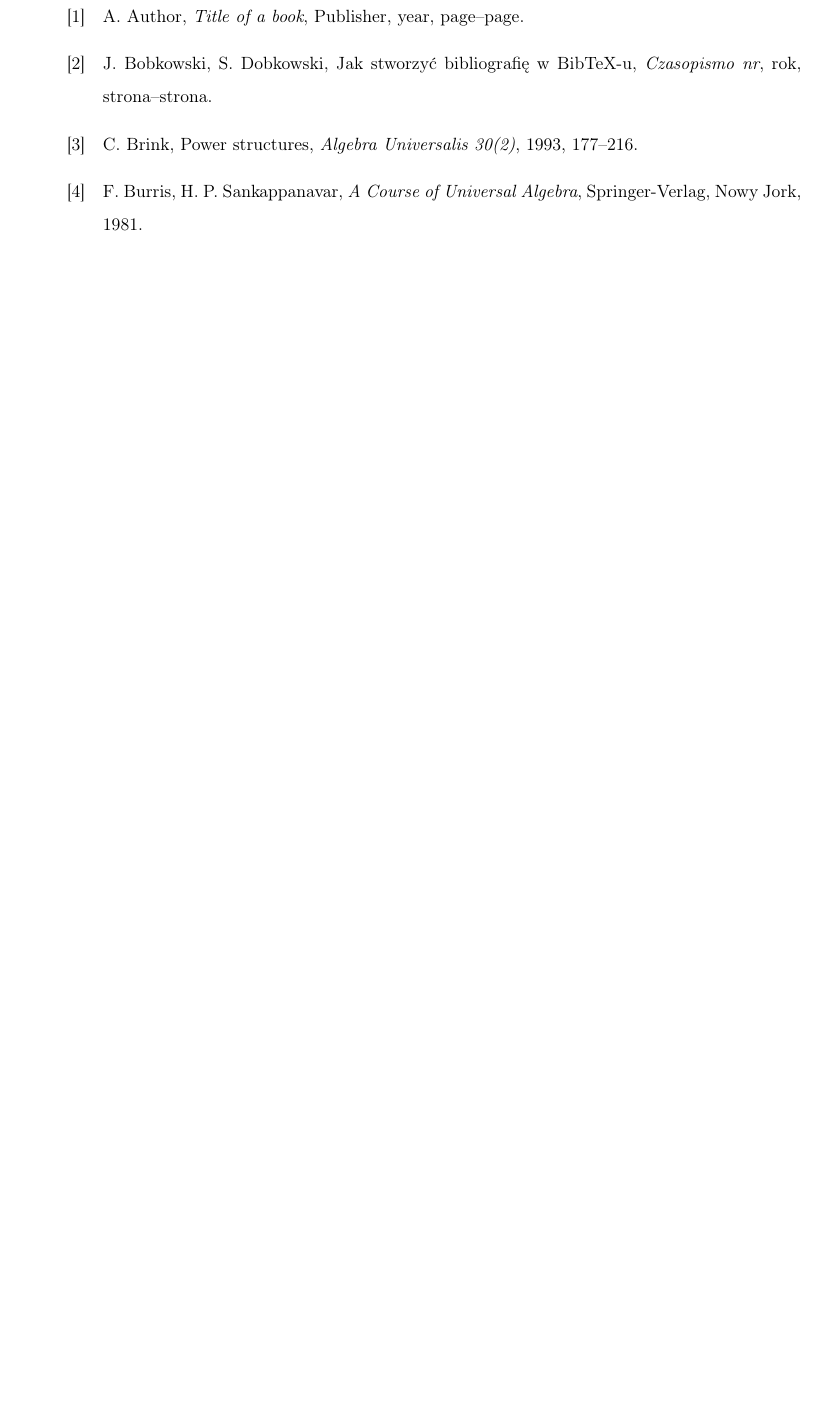
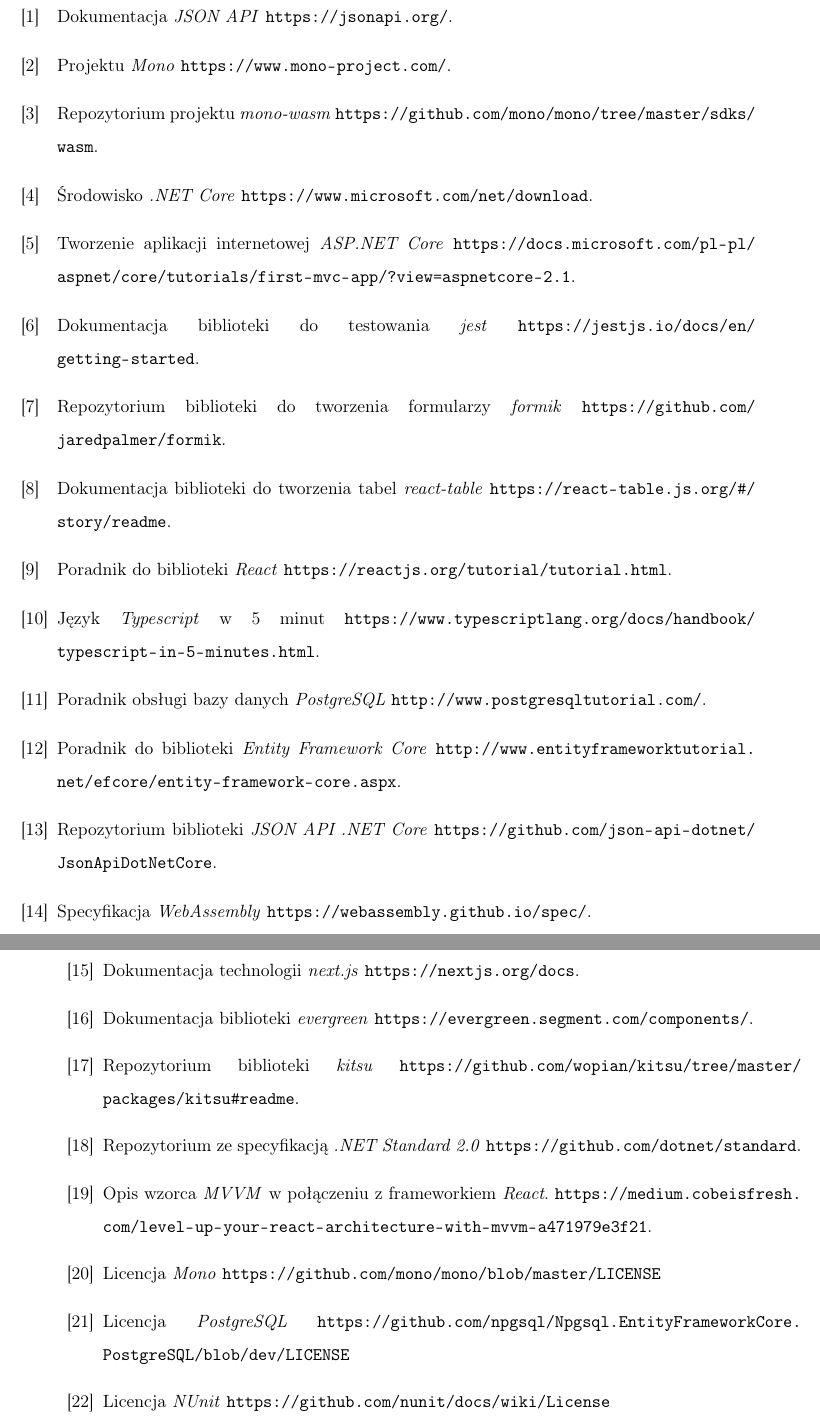
Before and after one commit to Gelio/distributed-computing-webworker-thesis, a LaTeX thesis (main.tex): part of page 17 of 21 before the commit and two parts of pages 17 and 18 of 22 after it, the two joined at a grey line, cut at the place of the change, the shorter picture padded with empty space. Compiled offline with pdfLaTeX.

Commit message:
Add bibliograpgy

```diff
--- a/main.tex
+++ b/main.tex
@@ -8,11 +8,10 @@
 \usepackage[T1]{fontenc}
 \usepackage[english,polish]{babel}
 
-
 \usepackage{amsmath, amsfonts, amsthm, latexsym} % głównie symbole matematyczne, środowiska twierdzeń
 
 \usepackage[final]{pdfpages} % inputowanie pdfa
-%\usepackage[backend=bibtex, style=verbose-trad2]{biblatex}
+\usepackage[backend=bibtex, style=verbose-trad2]{biblatex}
 
 
 % ---------------- Marginesy, akapity, interlinia ------------------
@@ -374,14 +373,31 @@
 % Dla ambitnych - można skorzystać z BibTeX-a
 
 
-\begin{thebibliography}{20}%jak ktoś ma więcej książek, to niech wpisze większą liczbę
-% \bibitem[numerek]{referencja} Autor, \emph{Tytuł}, Wydawnictwo, rok, strony
-% cytowanie: \cite{referencja1, referencja 2,...}
-
-\bibitem[1]{Ktos} A. Author, \emph{Title of a book}, Publisher, year, page--page.
-\bibitem[2]{Innyktos} J. Bobkowski, S. Dobkowski, Jak stworzyć bibliografię w BibTeX-u, \emph{Czasopismo nr}, rok, strona--strona.
-\bibitem[3]{B} C. Brink, Power structures, \emph{Algebra Universalis 30(2)}, 1993, 177--216.
-\bibitem[4]{H} F. Burris, H. P. Sankappanavar, \emph{A Course of Universal Algebra}, Springer-Verlag, Nowy Jork, 1981.
+\begin{thebibliography}{25}%jak ktoś ma więcej książek, to niech wpisze większą liczbę
+	% \bibitem[numerek]{referencja} Autor, \emph{Tytuł}, Wydawnictwo, rok, strony
+	% cytowanie: \cite{referencja1, referencja 2,...}
+	\bibitem[1]{jsonapi} Dokumentacja \emph{JSON API} \url{https://jsonapi.org/}.
+	\bibitem[2]{mono} Projektu \emph{Mono} \url{https://www.mono-project.com/}.
+	\bibitem[3]{mono-wasm} Repozytorium projektu \emph{mono-wasm} \url{https://github.com/mono/mono/tree/master/sdks/wasm}.
+	\bibitem[4]{dotnet-core} Środowisko \emph{.NET Core} \url{https://www.microsoft.com/net/download}.
+	\bibitem[5]{aspnet-core} Tworzenie aplikacji internetowej \emph{ASP.NET Core} \url{https://docs.microsoft.com/pl-pl/aspnet/core/tutorials/first-mvc-app/?view=aspnetcore-2.1}.
+	\bibitem[6]{jest} Dokumentacja biblioteki do testowania \emph{jest} \url{https://jestjs.io/docs/en/getting-started}.
+	\bibitem[7]{formik} Repozytorium biblioteki do tworzenia formularzy \emph{formik} \url{https://github.com/jaredpalmer/formik}.
+	\bibitem[8]{react-table} Dokumentacja biblioteki do tworzenia tabel \emph{react-table} \url{https://react-table.js.org/#/story/readme}.
+	\bibitem[9]{react} Poradnik do biblioteki \emph{React} \url{https://reactjs.org/tutorial/tutorial.html}.
+	\bibitem[10]{typescript} Język \emph{Typescript} w 5 minut \url{https://www.typescriptlang.org/docs/handbook/typescript-in-5-minutes.html}.
+	\bibitem[11]{postgresql} Poradnik obsługi bazy danych \emph{PostgreSQL} \url{http://www.postgresqltutorial.com/}.
+	\bibitem[12]{ef-core} Poradnik do biblioteki \emph{Entity Framework Core} \url{http://www.entityframeworktutorial.net/efcore/entity-framework-core.aspx}.
+	\bibitem[13]{jsonapi-dotnet-core} Repozytorium biblioteki \emph{JSON API .NET Core} \url{https://github.com/json-api-dotnet/JsonApiDotNetCore}.
+	\bibitem[14]{webassembly} Specyfikacja \emph{WebAssembly} \url{https://webassembly.github.io/spec/}.
+	\bibitem[15]{next.js} Dokumentacja technologii \emph{next.js} \url{https://nextjs.org/docs}.
+	\bibitem[16]{evergreen} Dokumentacja biblioteki \emph{evergreen} \url{https://evergreen.segment.com/components/}.
+	\bibitem[17]{kitsu} Repozytorium biblioteki \emph{kitsu} \url{https://github.com/wopian/kitsu/tree/master/packages/kitsu#readme}.
+	\bibitem[18]{dotnet-standard} Repozytorium ze specyfikacją \emph{.NET Standard 2.0} \url{https://github.com/dotnet/standard}.
+	\bibitem[19]{mvvm} Opis wzorca \emph{MVVM} w połączeniu z frameworkiem \emph{React}. \url{https://medium.cobeisfresh.com/level-up-your-react-architecture-with-mvvm-a471979e3f21}.
+	\bibitem[20]{licencja-mono} Licencja \emph{Mono} \url{https://github.com/mono/mono/blob/master/LICENSE}
+	\bibitem[21]{licencja-postgresql} Licencja \emph{PostgreSQL} \url{https://github.com/npgsql/Npgsql.EntityFrameworkCore.PostgreSQL/blob/dev/LICENSE}
+	\bibitem[22]{licencja-nunit} Licencja \emph{NUnit} \url{https://github.com/nunit/docs/wiki/License}
 \end{thebibliography}
 
 \thispagestyle{empty}
```
